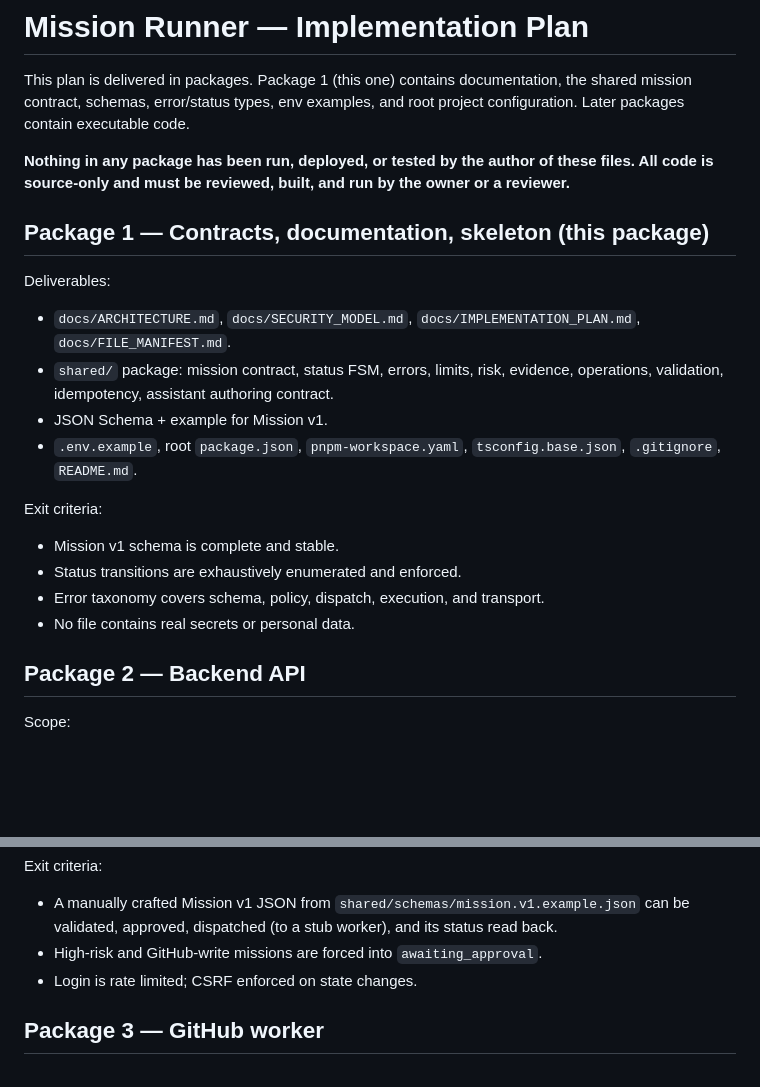
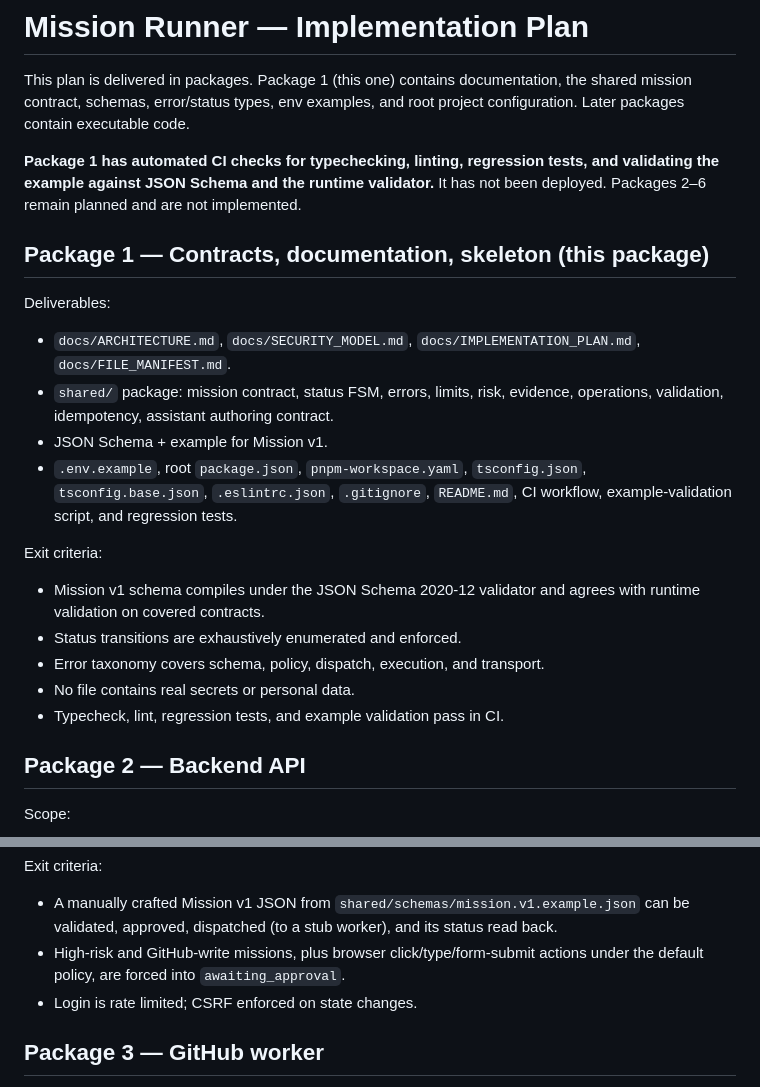
Before and after one commit to madnessgate44-debug/Mission-runner, a Markdown page: package-1-source/docs/IMPLEMENTATION_PLAN.md, 2 parts joined by grey strips. Rendered like a GitHub page; blank space fills up the shorter version.

Commit message:
Update implementation plan to reflect verified Package 1 tooling and policy

```diff
--- a/package-1-source/docs/IMPLEMENTATION_PLAN.md
+++ b/package-1-source/docs/IMPLEMENTATION_PLAN.md
@@ -4,9 +4,7 @@ This plan is delivered in packages. Package 1 (this one) contains documentation,
 the shared mission contract, schemas, error/status types, env examples, and root
 project configuration. Later packages contain executable code.
 
-**Nothing in any package has been run, deployed, or tested by the author of these
-files. All code is source-only and must be reviewed, built, and run by the owner or
-a reviewer.**
+**Package 1 has automated CI checks for typechecking, linting, regression tests, and validating the example against JSON Schema and the runtime validator.** It has not been deployed. Packages 2–6 remain planned and are not implemented.
 
 ## Package 1 — Contracts, documentation, skeleton (this package)
 
@@ -16,14 +14,16 @@ Deliverables:
 - `shared/` package: mission contract, status FSM, errors, limits, risk, evidence,
   operations, validation, idempotency, assistant authoring contract.
 - JSON Schema + example for Mission v1.
-- `.env.example`, root `package.json`, `pnpm-workspace.yaml`, `tsconfig.base.json`,
-  `.gitignore`, `README.md`.
+- `.env.example`, root `package.json`, `pnpm-workspace.yaml`, `tsconfig.json`,
+  `tsconfig.base.json`, `.eslintrc.json`, `.gitignore`, `README.md`, CI workflow,
+  example-validation script, and regression tests.
 
 Exit criteria:
-- Mission v1 schema is complete and stable.
+- Mission v1 schema compiles under the JSON Schema 2020-12 validator and agrees with runtime validation on covered contracts.
 - Status transitions are exhaustively enumerated and enforced.
 - Error taxonomy covers schema, policy, dispatch, execution, and transport.
 - No file contains real secrets or personal data.
+- Typecheck, lint, regression tests, and example validation pass in CI.
 
 ## Package 2 — Backend API
 
@@ -40,7 +40,7 @@ Scope:
 Exit criteria:
 - A manually crafted Mission v1 JSON from `shared/schemas/mission.v1.example.json`
   can be validated, approved, dispatched (to a stub worker), and its status read back.
-- High-risk and GitHub-write missions are forced into `awaiting_approval`.
+- High-risk and GitHub-write missions, plus browser click/type/form-submit actions under the default policy, are forced into `awaiting_approval`.
 - Login is rate limited; CSRF enforced on state changes.
 
 ## Package 3 — GitHub worker
```
